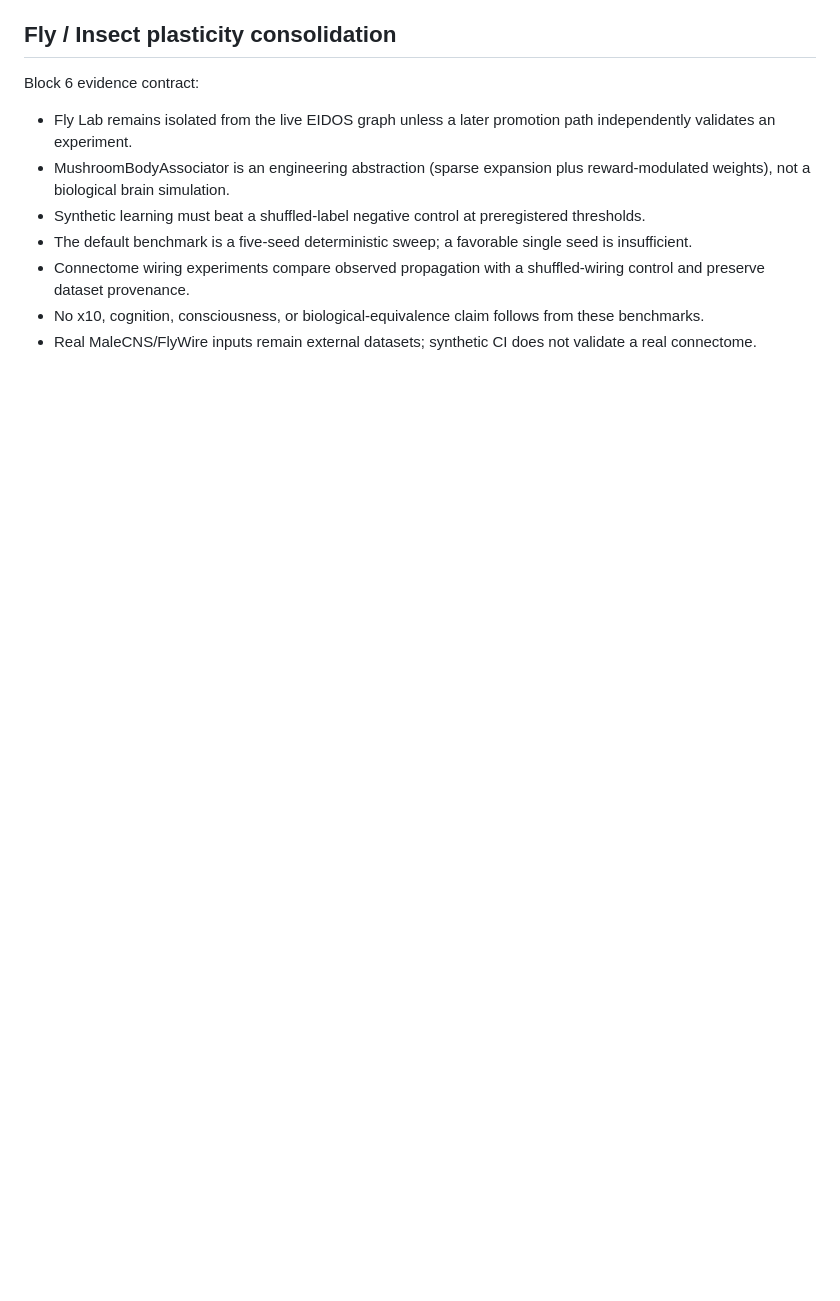
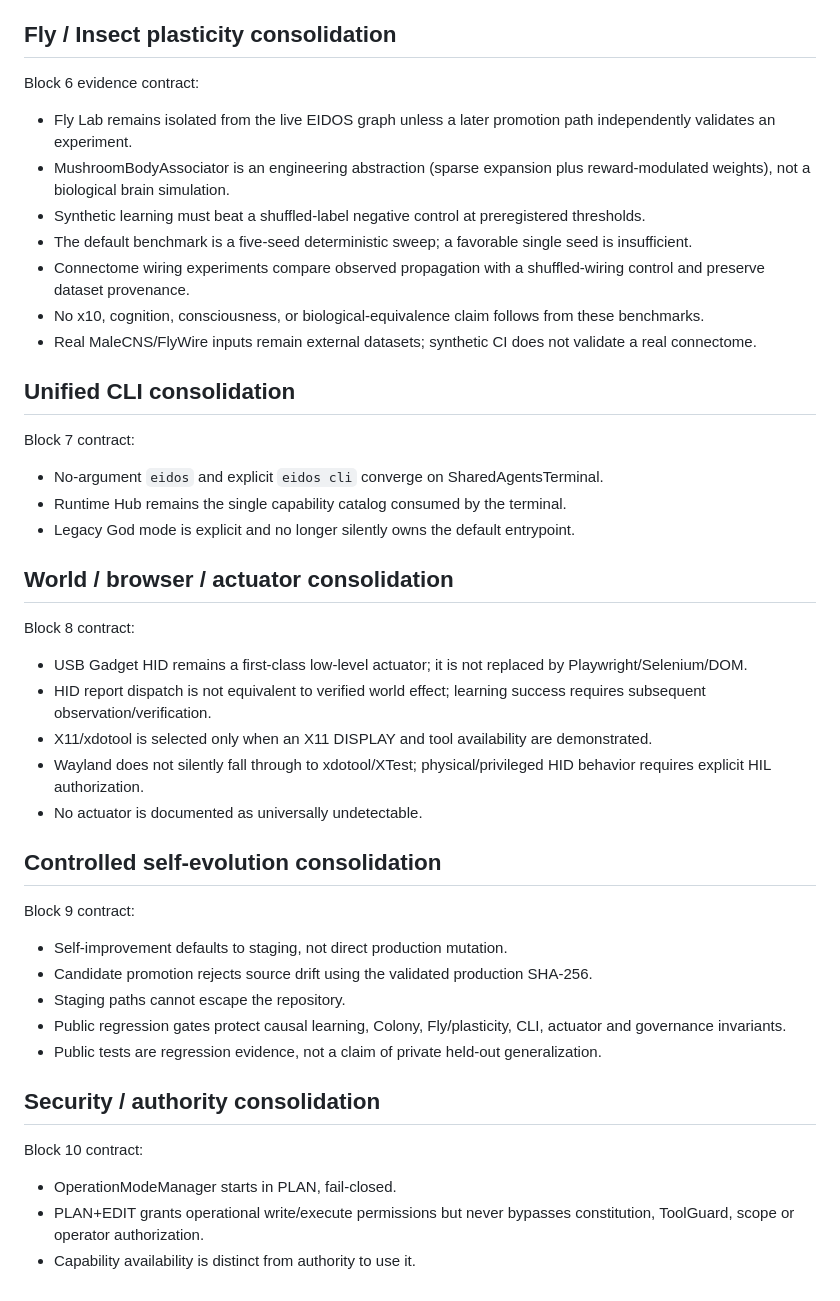
Before and after one commit to arku75/EIDOS, a Markdown page: docs/CONSOLIDATION_STATUS.md, the part around the change. Rendered like a GitHub page; blank space fills up the shorter version.

Commit message:
docs(consolidation): record Blocks 7-10 acceptance contracts
Committee: ledger now distinguishes capability, actuator dispatch, verified effect, self-edit regression evidence and authority boundaries.

```diff
--- a/docs/CONSOLIDATION_STATUS.md
+++ b/docs/CONSOLIDATION_STATUS.md
@@ -93,3 +93,36 @@ Block 6 evidence contract:
 - Connectome wiring experiments compare observed propagation with a shuffled-wiring control and preserve dataset provenance.
 - No x10, cognition, consciousness, or biological-equivalence claim follows from these benchmarks.
 - Real MaleCNS/FlyWire inputs remain external datasets; synthetic CI does not validate a real connectome.
+
+
+## Unified CLI consolidation
+
+Block 7 contract:
+- No-argument `eidos` and explicit `eidos cli` converge on SharedAgentsTerminal.
+- Runtime Hub remains the single capability catalog consumed by the terminal.
+- Legacy God mode is explicit and no longer silently owns the default entrypoint.
+
+## World / browser / actuator consolidation
+
+Block 8 contract:
+- USB Gadget HID remains a first-class low-level actuator; it is not replaced by Playwright/Selenium/DOM.
+- HID report dispatch is not equivalent to verified world effect; learning success requires subsequent observation/verification.
+- X11/xdotool is selected only when an X11 DISPLAY and tool availability are demonstrated.
+- Wayland does not silently fall through to xdotool/XTest; physical/privileged HID behavior requires explicit HIL authorization.
+- No actuator is documented as universally undetectable.
+
+## Controlled self-evolution consolidation
+
+Block 9 contract:
+- Self-improvement defaults to staging, not direct production mutation.
+- Candidate promotion rejects source drift using the validated production SHA-256.
+- Staging paths cannot escape the repository.
+- Public regression gates protect causal learning, Colony, Fly/plasticity, CLI, actuator and governance invariants.
+- Public tests are regression evidence, not a claim of private held-out generalization.
+
+## Security / authority consolidation
+
+Block 10 contract:
+- OperationModeManager starts in PLAN, fail-closed.
+- PLAN+EDIT grants operational write/execute permissions but never bypasses constitution, ToolGuard, scope or operator authorization.
+- Capability availability is distinct from authority to use it.
```
